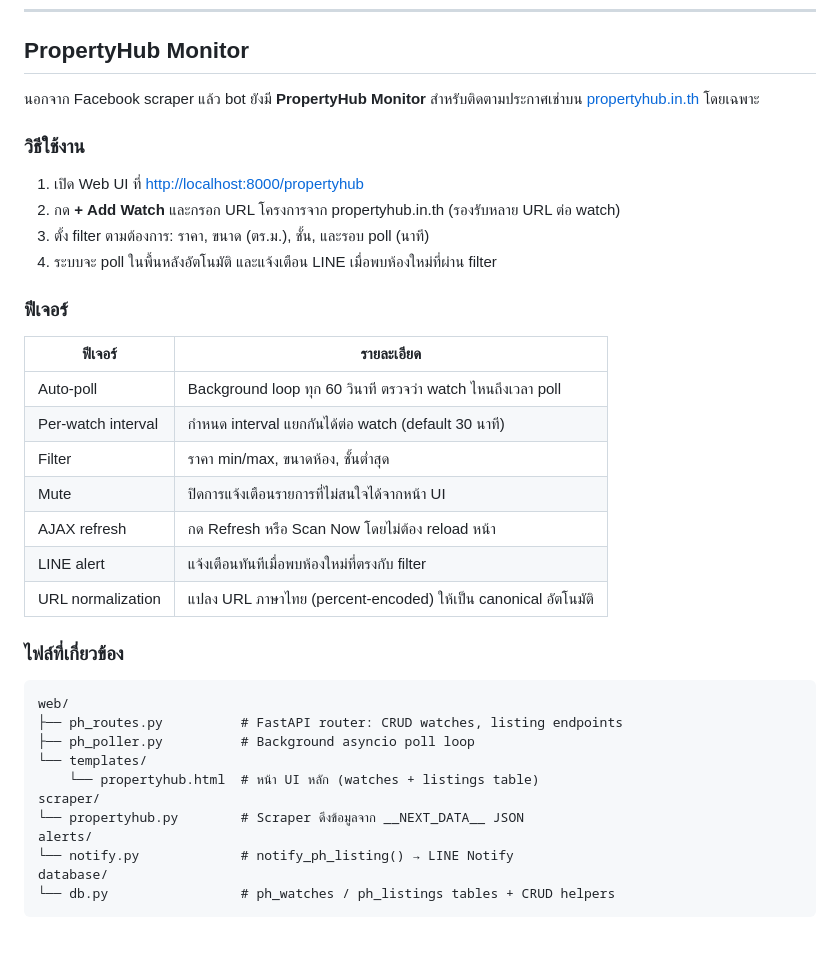
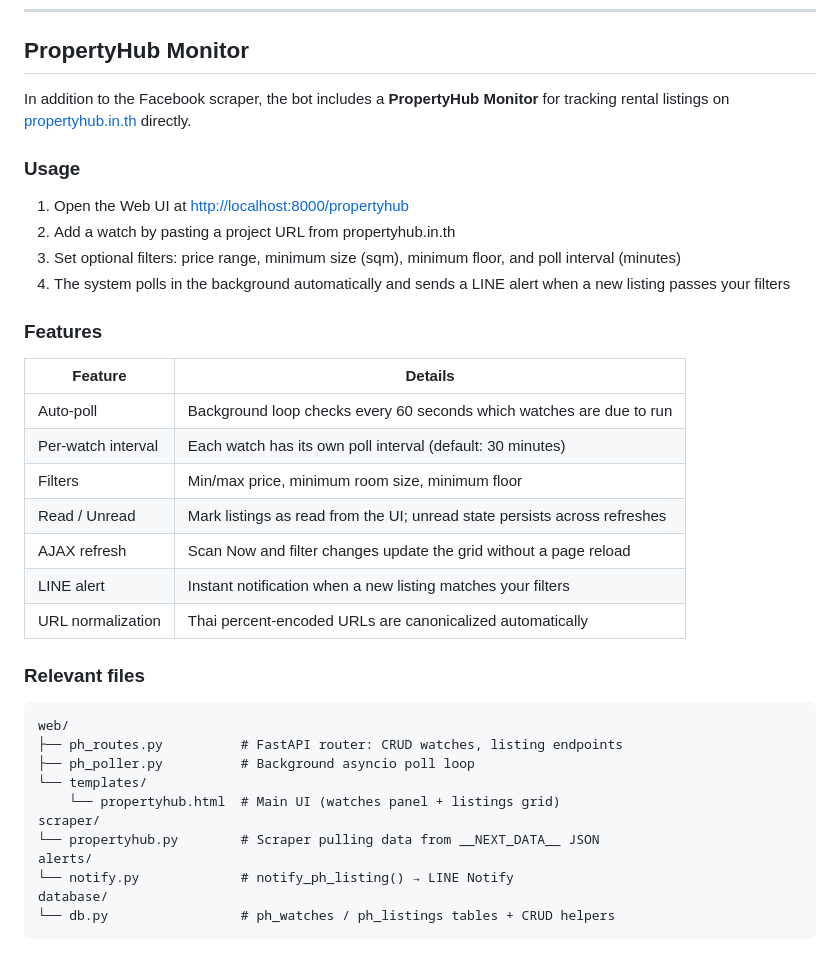
Before and after one commit to hellomurphy/bot-condo, a Markdown page: README.md, the part around the change. Rendered like a GitHub page.

Commit message:
docs(readme): translate PropertyHub Monitor section to English
Co-Authored-By: Claude Sonnet 4.6 <noreply@anthropic.com>

````diff
--- a/README.md
+++ b/README.md
@@ -173,37 +173,37 @@ bot-condo/
 
 ## PropertyHub Monitor
 
-นอกจาก Facebook scraper แล้ว bot ยังมี **PropertyHub Monitor** สำหรับติดตามประกาศเช่าบน [propertyhub.in.th](https://propertyhub.in.th) โดยเฉพาะ
+In addition to the Facebook scraper, the bot includes a **PropertyHub Monitor** for tracking rental listings on [propertyhub.in.th](https://propertyhub.in.th) directly.
 
-### วิธีใช้งาน
+### Usage
 
-1. เปิด Web UI ที่ [http://localhost:8000/propertyhub](http://localhost:8000/propertyhub)
-2. กด **+ Add Watch** และกรอก URL โครงการจาก propertyhub.in.th (รองรับหลาย URL ต่อ watch)
-3. ตั้ง filter ตามต้องการ: ราคา, ขนาด (ตร.ม.), ชั้น, และรอบ poll (นาที)
-4. ระบบจะ poll ในพื้นหลังอัตโนมัติ และแจ้งเตือน LINE เมื่อพบห้องใหม่ที่ผ่าน filter
+1. Open the Web UI at [http://localhost:8000/propertyhub](http://localhost:8000/propertyhub)
+2. Add a watch by pasting a project URL from propertyhub.in.th
+3. Set optional filters: price range, minimum size (sqm), minimum floor, and poll interval (minutes)
+4. The system polls in the background automatically and sends a LINE alert when a new listing passes your filters
 
-### ฟีเจอร์
+### Features
 
-| ฟีเจอร์ | รายละเอียด |
+| Feature | Details |
 |---|---|
-| Auto-poll | Background loop ทุก 60 วินาที ตรวจว่า watch ไหนถึงเวลา poll |
-| Per-watch interval | กำหนด interval แยกกันได้ต่อ watch (default 30 นาที) |
-| Filter | ราคา min/max, ขนาดห้อง, ชั้นต่ำสุด |
-| Mute | ปิดการแจ้งเตือนรายการที่ไม่สนใจได้จากหน้า UI |
-| AJAX refresh | กด Refresh หรือ Scan Now โดยไม่ต้อง reload หน้า |
-| LINE alert | แจ้งเตือนทันทีเมื่อพบห้องใหม่ที่ตรงกับ filter |
-| URL normalization | แปลง URL ภาษาไทย (percent-encoded) ให้เป็น canonical อัตโนมัติ |
+| Auto-poll | Background loop checks every 60 seconds which watches are due to run |
+| Per-watch interval | Each watch has its own poll interval (default: 30 minutes) |
+| Filters | Min/max price, minimum room size, minimum floor |
+| Read / Unread | Mark listings as read from the UI; unread state persists across refreshes |
+| AJAX refresh | Scan Now and filter changes update the grid without a page reload |
+| LINE alert | Instant notification when a new listing matches your filters |
+| URL normalization | Thai percent-encoded URLs are canonicalized automatically |
 
-### ไฟล์ที่เกี่ยวข้อง
+### Relevant files
 
 ```
 web/
 ├── ph_routes.py          # FastAPI router: CRUD watches, listing endpoints
 ├── ph_poller.py          # Background asyncio poll loop
 └── templates/
-    └── propertyhub.html  # หน้า UI หลัก (watches + listings table)
+    └── propertyhub.html  # Main UI (watches panel + listings grid)
 scraper/
-└── propertyhub.py        # Scraper ดึงข้อมูลจาก __NEXT_DATA__ JSON
+└── propertyhub.py        # Scraper pulling data from __NEXT_DATA__ JSON
 alerts/
 └── notify.py             # notify_ph_listing() → LINE Notify
 database/
````
